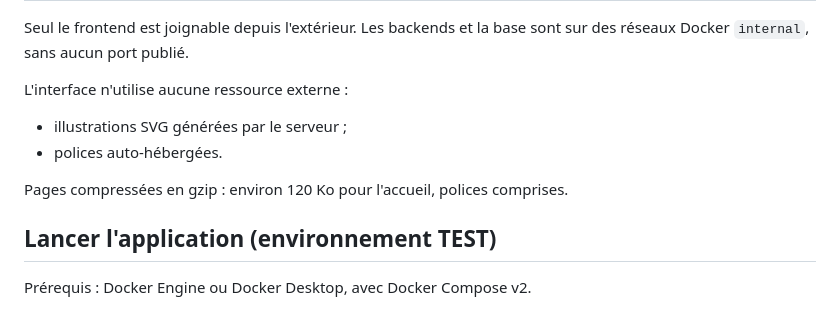
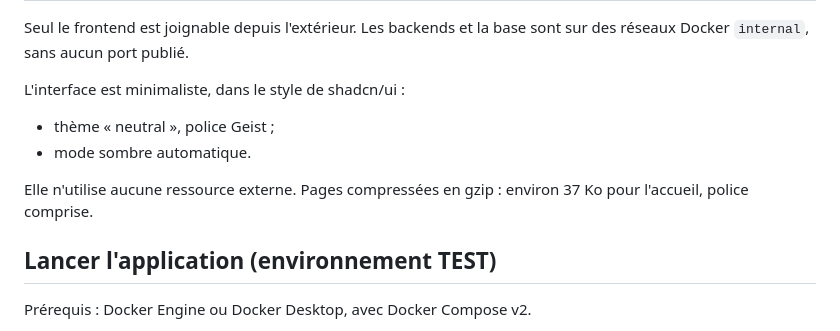
Before and after one commit to Tristan-stack/villa-cote-azur, a Markdown page: README.md, the part around the change. Rendered like a GitHub page.

Commit message:
docs: interface dans le style shadcn/ui, démo démarrée sans --build

```diff
--- a/README.md
+++ b/README.md
@@ -33,11 +33,12 @@ Projet du module « Dév avec Docker » (Master 2).
 Seul le frontend est joignable depuis l'extérieur. Les backends et la base sont sur des réseaux
 Docker `internal`, sans aucun port publié.
 
-L'interface n'utilise aucune ressource externe :
-- illustrations SVG générées par le serveur ;
-- polices auto-hébergées.
+L'interface est minimaliste, dans le style de shadcn/ui :
+- thème « neutral », police Geist ;
+- mode sombre automatique.
 
-Pages compressées en gzip : environ 120 Ko pour l'accueil, polices comprises.
+Elle n'utilise aucune ressource externe. Pages compressées en gzip : environ 37 Ko pour l'accueil,
+police comprise.
 
 ## Lancer l'application (environnement TEST)
 
```
Also changed, not shown: docs/rapport.md (+38 -27 lines).
